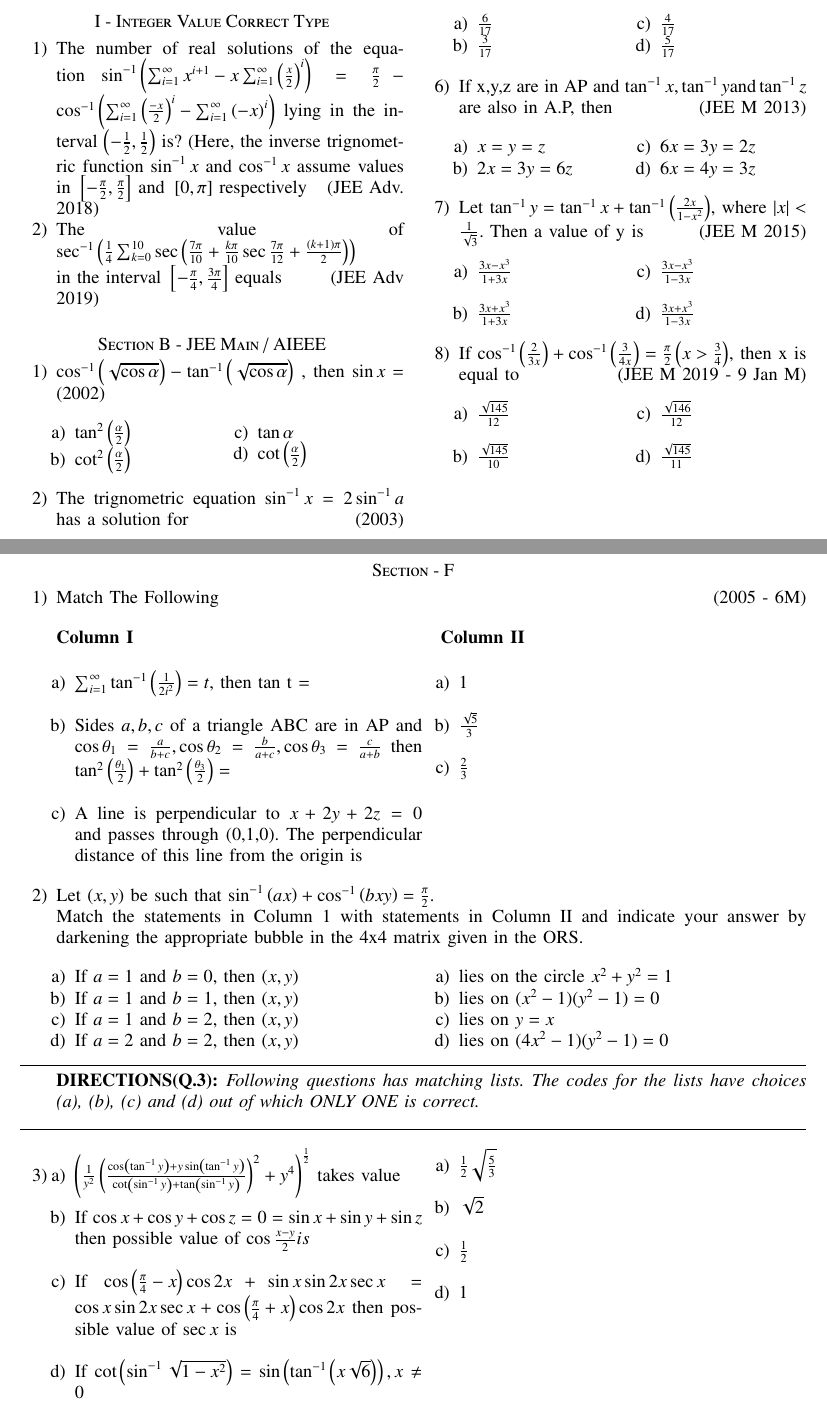
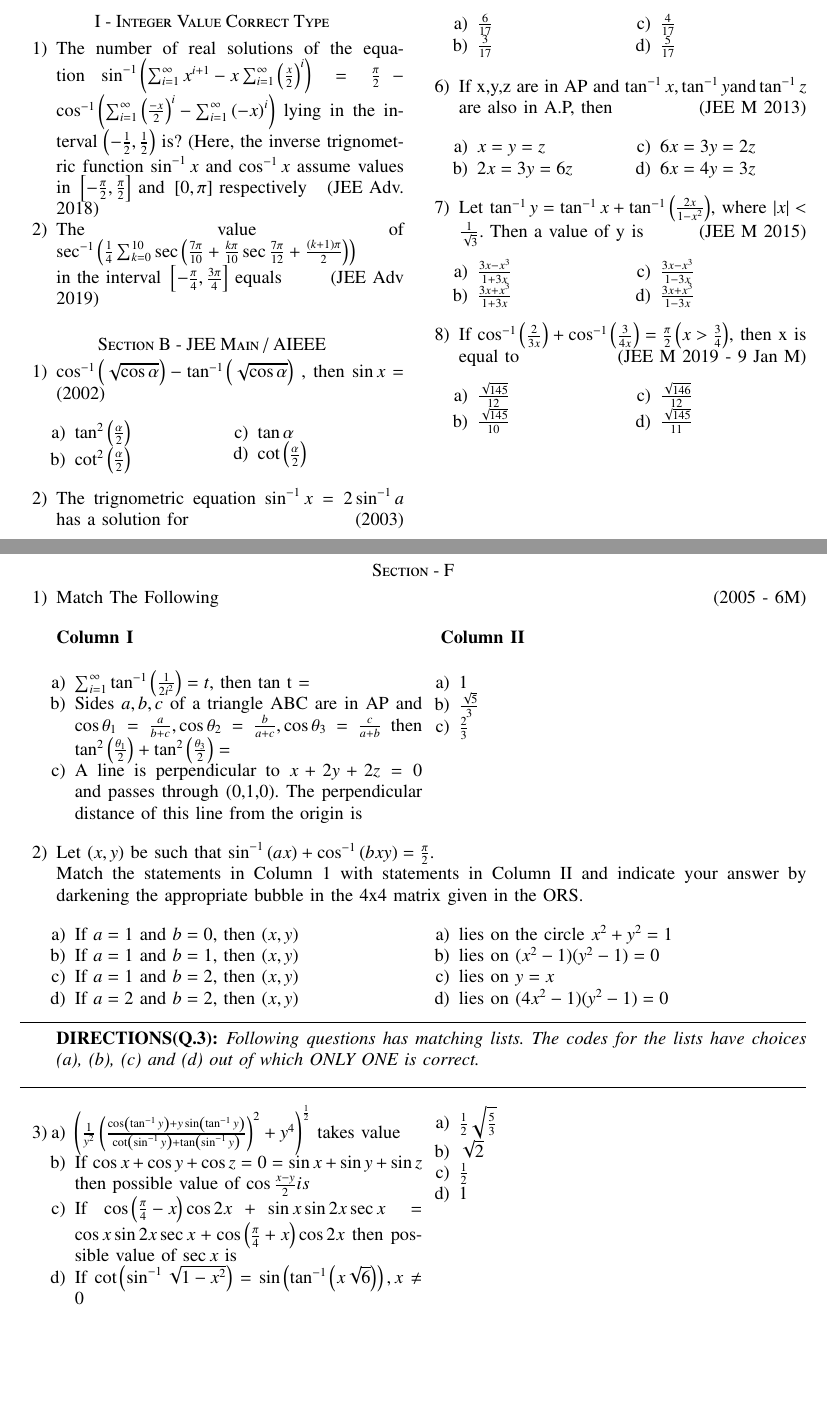
Before and after one commit to shivenBajpai/EE1030, a LaTeX problem sheet (Second Assignment/main.tex): two parts of pages 1 and 2 of 2, joined at a grey line, cut so that both start at the same text, the shorter picture padded with empty space. Compiled offline with pdfLaTeX.

Commit message:
A2 Rev4.1

```diff
--- a/Second Assignment/main.tex
+++ b/Second Assignment/main.tex
@@ -156,10 +156,10 @@
 			Let $\tan^{-1}y = \tan^{-1}x + \tan^{-1}\brak{\frac{2x}{1-x^2}}$, where $\abs{x} < \frac{1}{\sqrt{3}}$. Then a value of y is \hfill (JEE M 2015)
 		\begin{multicols}{2}
 		\begin{enumerate}
-			\item{$\frac{3x - x^3}{1 + 3x}$}\\
+			\item{$\frac{3x - x^3}{1 + 3x}$}
 			\item{$\frac{3x + x^3}{1 + 3x}$}
 			\columnbreak
-			\item{$\frac{3x - x^3}{1 - 3x}$}\\
+			\item{$\frac{3x - x^3}{1 - 3x}$}
 			\item{$\frac{3x + x^3}{1 - 3x}$}
 		\end{enumerate}
 		\end{multicols}
@@ -186,15 +186,15 @@
 		\begin{multicols}{2}
 			\textbf{Column I}\\
 			\begin{enumerate}
-				\item{$\sum_{i=1}^{\infty}\tan^{-1}\brak{\frac{1}{2i^2}}=t$, then tan t =}\\
-				\item{Sides $a,b,c$ of a triangle ABC are in AP and $\cos\theta_1=\frac{a}{b+c}, \cos\theta_2=\frac{b}{a+c}, \cos\theta_3=\frac{c}{a+b}$ then $\tan^2\brak{\frac{\theta_1}{2}}+\tan^2\brak{\frac{\theta_3}{2}} = $}\\
+				\item{$\sum_{i=1}^{\infty}\tan^{-1}\brak{\frac{1}{2i^2}}=t$, then tan t =}
+				\item{Sides $a,b,c$ of a triangle ABC are in AP and $\cos\theta_1=\frac{a}{b+c}, \cos\theta_2=\frac{b}{a+c}, \cos\theta_3=\frac{c}{a+b}$ then $\tan^2\brak{\frac{\theta_1}{2}}+\tan^2\brak{\frac{\theta_3}{2}} = $}
 				\item{A line is perpendicular to $x+2y+2z=0$ and passes through (0,1,0). The perpendicular distance of this line from the origin is}
 			\end{enumerate}
 			\columnbreak
 			\textbf{Column II}\\
 			\begin{enumerate}
-				\item{1}\\
-				\item{$\frac{\sqrt{5}}{3}$}\\
+				\item{1}
+				\item{$\frac{\sqrt{5}}{3}$}
 				\item{$\frac{2}{3}$}
 			\end{enumerate}
 		\end{multicols}}
@@ -225,16 +225,16 @@
 	\item{
 		\begin{multicols}{2}
 			\begin{enumerate}
-				\item{$\brak{\frac{1}{y^2}\brak{\frac{\cos\brak{\tan^{-1}y}+y\sin\brak{\tan^{-1}y}}{\cot\brak{\sin^{-1}y}+\tan\brak{\sin^{-1}y}}}^2 + y^4}^\frac{1}{2}$} takes value\\
-				\item{If $\cos x+\cos y+\cos z = 0 = \sin x+\sin y+\sin z$ then possible value of $\cos\frac{x-y}{2} is$}\\
-				\item{If $\cos\brak{\frac{\pi}{4}-x} \cos 2x+\sin x\sin 2x\sec x=\cos x\sin 2x\sec x+\cos\brak{\frac{\pi}{4}+x}\cos 2x$ then possible value of $\sec x$ is}\\
+				\item{$\brak{\frac{1}{y^2}\brak{\frac{\cos\brak{\tan^{-1}y}+y\sin\brak{\tan^{-1}y}}{\cot\brak{\sin^{-1}y}+\tan\brak{\sin^{-1}y}}}^2 + y^4}^\frac{1}{2}$} takes value
+				\item{If $\cos x+\cos y+\cos z = 0 = \sin x+\sin y+\sin z$ then possible value of $\cos\frac{x-y}{2} is$}
+				\item{If $\cos\brak{\frac{\pi}{4}-x} \cos 2x+\sin x\sin 2x\sec x=\cos x\sin 2x\sec x+\cos\brak{\frac{\pi}{4}+x}\cos 2x$ then possible value of $\sec x$ is}
 				\item{If $\cot\brak{\sin^{-1}\sqrt{1-x^2}}=\sin\brak{\tan^{-1}\brak{x\sqrt{6}}},x\neq 0$}
 			\end{enumerate}
 			\columnbreak
 			\begin{enumerate}
-				\item{$\frac{1}{2}\sqrt{\frac{5}{3}}$}\\
-				\item{$\sqrt{2}$}\\
-				\item{$\frac{1}{2}$}\\
+				\item{$\frac{1}{2}\sqrt{\frac{5}{3}}$}
+				\item{$\sqrt{2}$}
+				\item{$\frac{1}{2}$}
 				\item{1}
 			\end{enumerate}
 		\end{multicols}
```
Also changed, not shown: Second Assignment/main.pdf, Second Assignment/main.tex (4 more changed lines), 1 other file.
